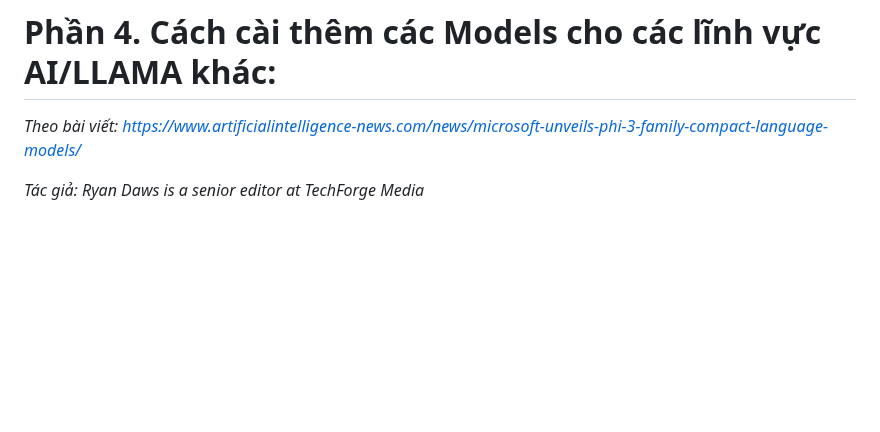
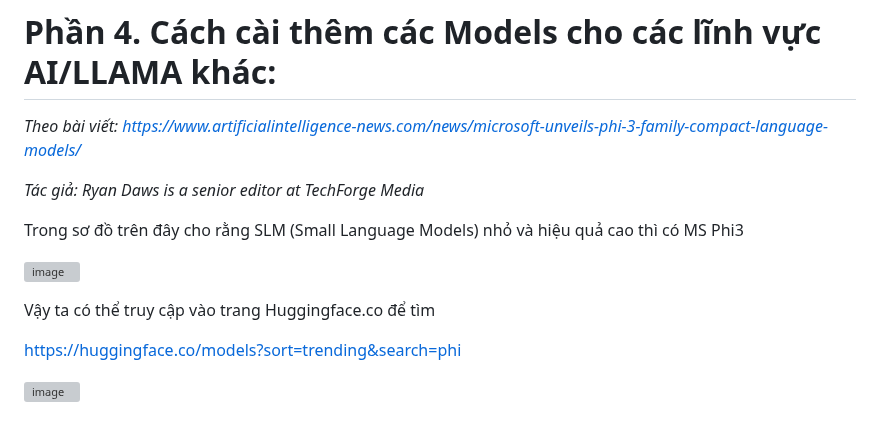
Before and after one commit to PhDLeToanThang/ai-ml-dl, a Markdown page: README.md, the part around the change. Rendered like a GitHub page; blank space fills up the shorter version; grey boxes are pictures that could not be loaded.

```diff
--- a/README.md
+++ b/README.md
@@ -210,3 +210,13 @@ F. Generate a combined log bundle for all ESXi hosts using the vSphere Host Clie
 _Theo bài viết: https://www.artificialintelligence-news.com/news/microsoft-unveils-phi-3-family-compact-language-models/_
 
 _Tác giả: Ryan Daws is a senior editor at TechForge Media_
+
+Trong sơ đồ trên đây cho rằng SLM (Small Language Models) nhỏ và hiệu quả cao thì có MS Phi3
+
+![image](https://github.com/user-attachments/assets/6ebf9db4-8c87-41fa-ae13-d7a1dceec3de)
+
+Vậy ta có thể truy cập vào trang Huggingface.co để tìm
+
+https://huggingface.co/models?sort=trending&search=phi
+
+![image](https://github.com/user-attachments/assets/362607f4-f622-4669-9890-b305dd68ca11)
```
